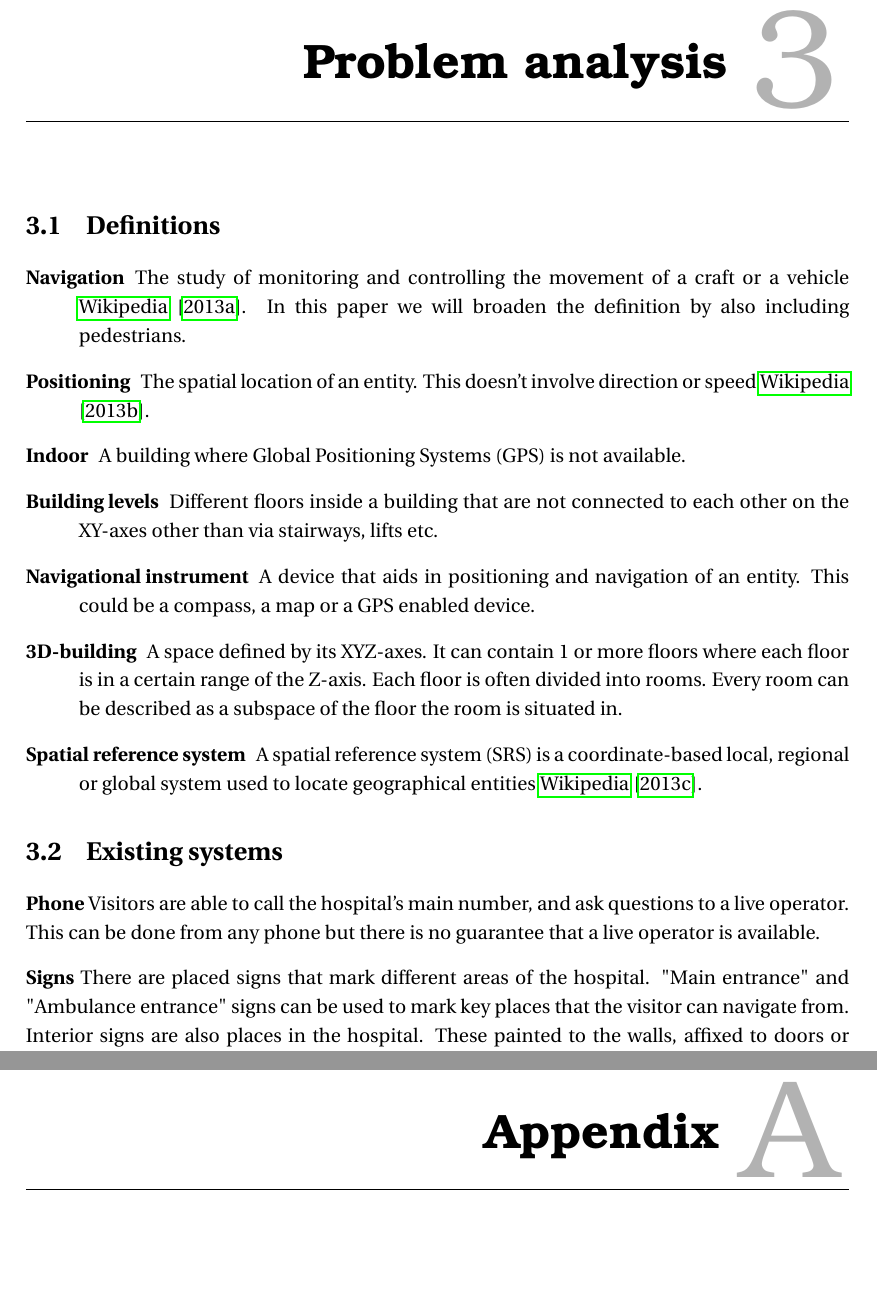
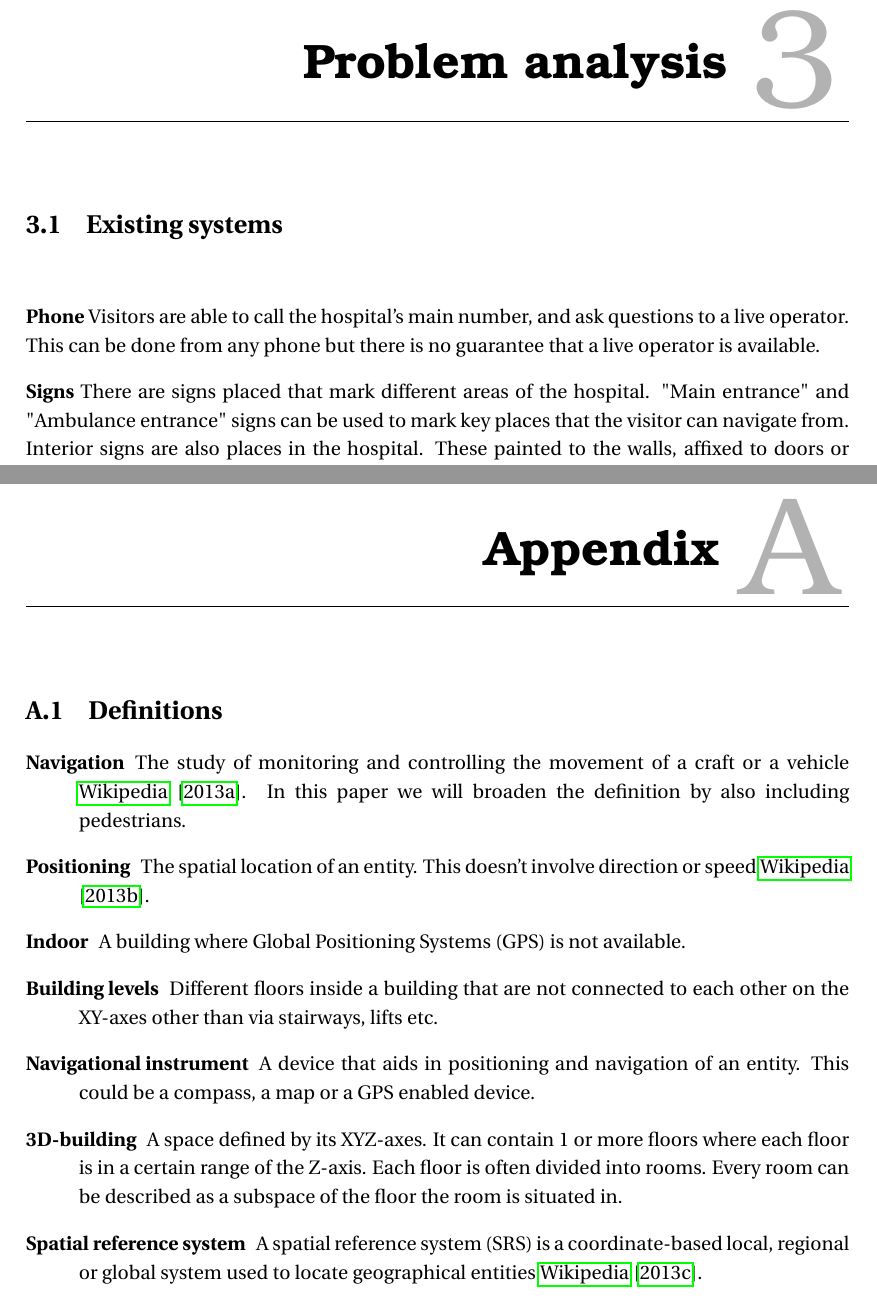
Before and after one commit to zanderdk/P1, a LaTeX thesis (Report/Master.tex, which reads Report/Chapters/appendix.tex, Report/Chapters/problem_analysis/existing_systems.tex): two parts of pages 11 and 23 of 23, joined at a grey line, cut so that both start at the same text, the shorter picture padded with empty space. Compiled offline with pdfLaTeX.

Commit message:
flyt definitioner til appendix

```diff
--- /dev/null
+++ b/Report/Chapters/appendix.tex
@@ -0,0 +1,4 @@
+%!TEX root = ../Master.tex
+\appendix
+\chapter{Appendix}
+\input{Chapters/appendix/definitions.tex}
--- a/Report/Chapters/problem_analysis/existing_systems.tex
+++ b/Report/Chapters/problem_analysis/existing_systems.tex
@@ -2,13 +2,13 @@
 \section{Existing systems} % (fold)
 \label{sec:existing_systems}
 
-% section existing_systems (end)
+
 
 \textbf{Phone}
 Visitors are able to call the hospital's main number, and ask questions to a live operator. This can be done from any phone but there is no guarantee that a live operator is available.
 
 \textbf{Signs}
-There are placed signs that mark different areas of the hospital. "Main entrance" and "Ambulance entrance" signs can be used to mark key places that the visitor can navigate from.
+There are signs placed that mark different areas of the hospital. "Main entrance" and "Ambulance entrance" signs can be used to mark key places that the visitor can navigate from.
 Interior signs are also places in the hospital. These painted to the walls, affixed to doors or windows and others hanging from the ceiling. These describe what room or hall the visitor is in. Some of these signs also contain information about where the different areas of the hospital can be located, often marked by a line of text followed up by a arrow pointing in a specified direction. If the hospital is made up by multiple buildings, they can be numbered in order to navigate people to specific buildings.
 
 \textbf{Maps}
```
Also changed, not shown: Report/Chapters/problem_analysis.tex (+1 -1 lines), Report/Master.tex (+1 -2 lines), Report/Chapters/appendix/definitions.tex (renamed from Report/Chapters/problem_analysis/definitions.tex), Report/Chapters/problem_analysis/existing_systems.tex (2 more changed lines).
